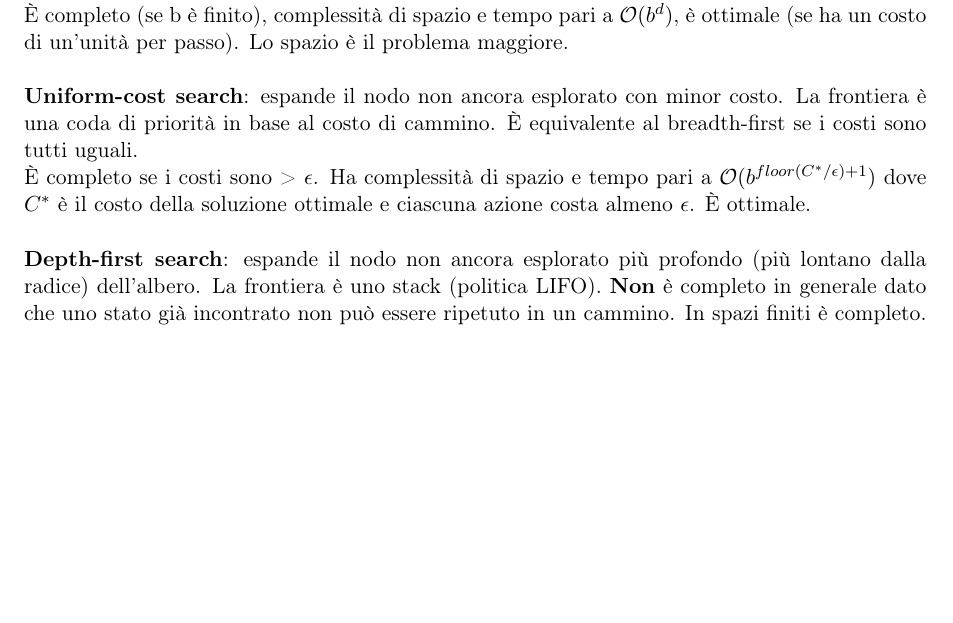
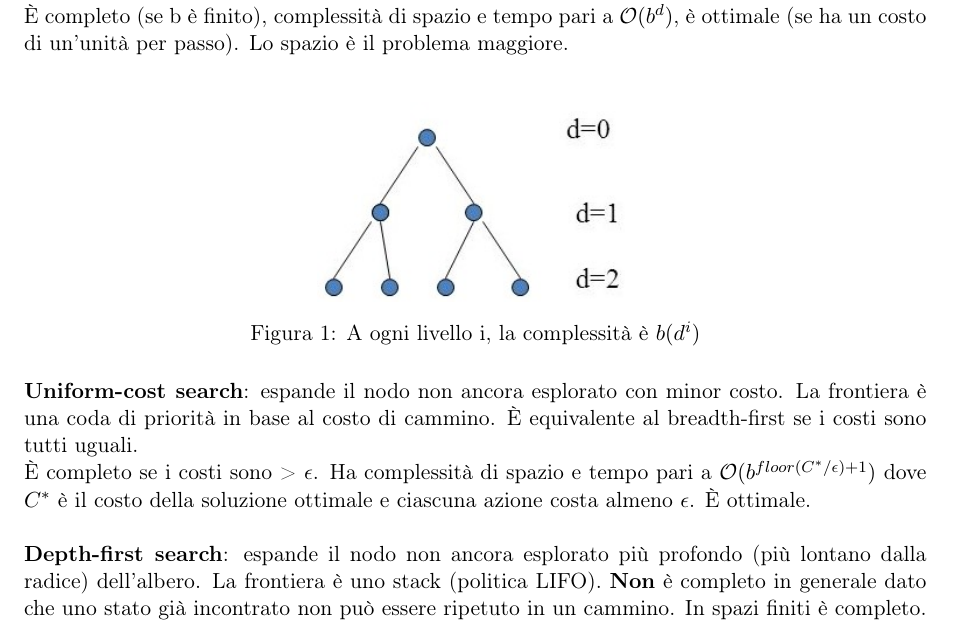
Before and after one commit to EmanueleC/Appunti-intelligenza-artificiale, a LaTeX document (main.tex, which reads res/sections/ricerca.tex): part of page 10 of 44, cut so that both start at the same text, the shorter picture padded with empty space. Compiled offline with pdfLaTeX.

Commit message:
add images

```diff
--- a/res/sections/ricerca.tex
+++ b/res/sections/ricerca.tex
@@ -113,6 +113,13 @@ La frontiera è una coda FIFO.
 è ottimale (se ha un costo di un'unità per passo).
 Lo spazio è il problema maggiore.\\
 
+\begin{figure}[H]
+\centering
+\includegraphics[width=0.35\textwidth]{breadth.jpg}
+\caption{A ogni livello i, la complessità è $b(d^i)$}
+\label{fig:breadth}
+\end{figure}
+
 \textbf{Uniform-cost search}: espande il nodo non ancora esplorato con minor costo.
 La frontiera è una coda di priorità in base al costo di cammino.
 È equivalente al breadth-first se i costi sono tutti uguali.
```
Also changed, not shown: res/sections/voting.tex (+1 -1 lines), res/img/breadth.jpg (added), res/img/cpnet.png (added).
